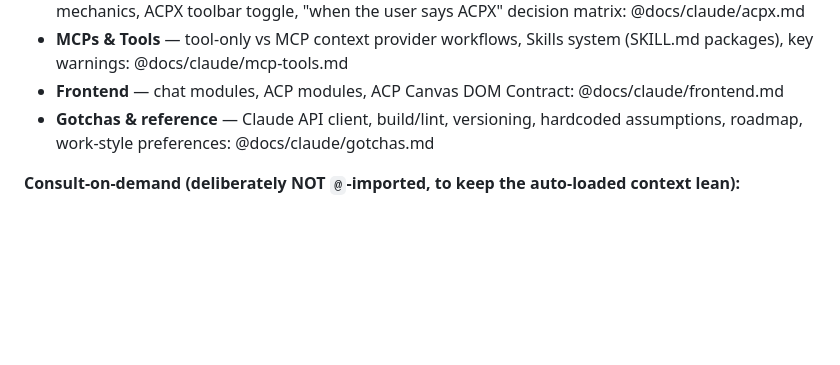
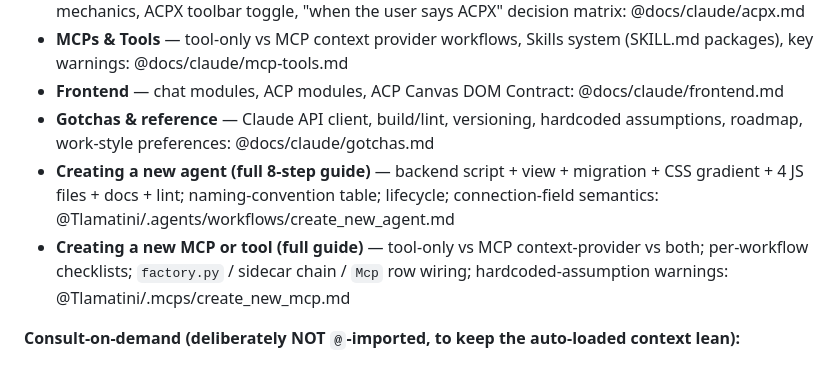
Before and after one commit to XAIHT/Tlamatini, a Markdown page: CLAUDE.md, the part around the change. Rendered like a GitHub page; blank space fills up the shorter version.

Commit message:
Improving some skills, by Tlamatini's-AutoBot.

```diff
--- a/CLAUDE.md
+++ b/CLAUDE.md
@@ -277,6 +277,8 @@ The rest of the onboarding material is split into topic files under `docs/claude
 - **MCPs & Tools** — tool-only vs MCP context provider workflows, Skills system (SKILL.md packages), key warnings: @docs/claude/mcp-tools.md
 - **Frontend** — chat modules, ACP modules, ACP Canvas DOM Contract: @docs/claude/frontend.md
 - **Gotchas & reference** — Claude API client, build/lint, versioning, hardcoded assumptions, roadmap, work-style preferences: @docs/claude/gotchas.md
+- **Creating a new agent (full 8-step guide)** — backend script + view + migration + CSS gradient + 4 JS files + docs + lint; naming-convention table; lifecycle; connection-field semantics: @Tlamatini/.agents/workflows/create_new_agent.md
+- **Creating a new MCP or tool (full guide)** — tool-only vs MCP context-provider vs both; per-workflow checklists; `factory.py` / sidecar chain / `Mcp` row wiring; hardcoded-assumption warnings: @Tlamatini/.mcps/create_new_mcp.md
 
 **Consult-on-demand (deliberately NOT `@`-imported, to keep the auto-loaded context lean):**
 
```
Also changed, not shown: 2 other files.
